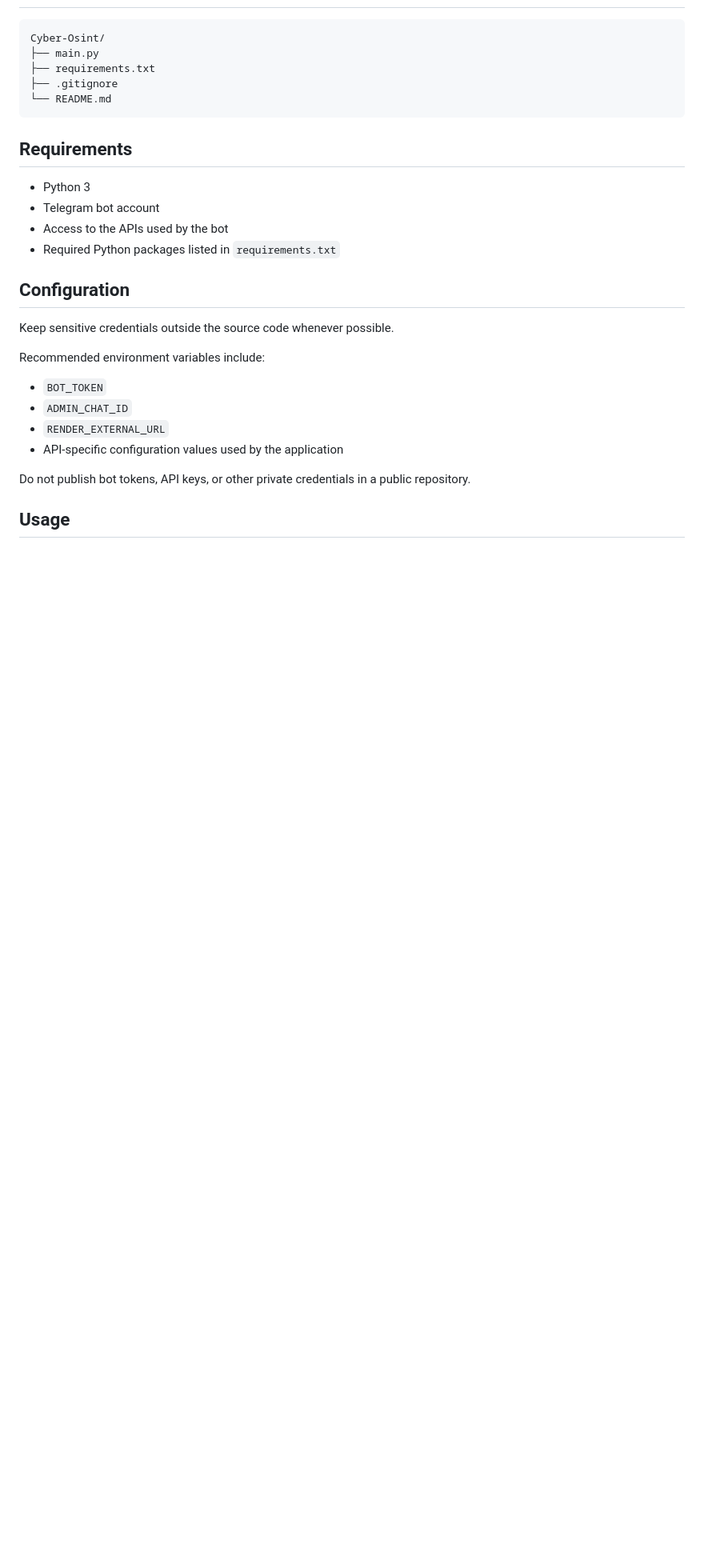
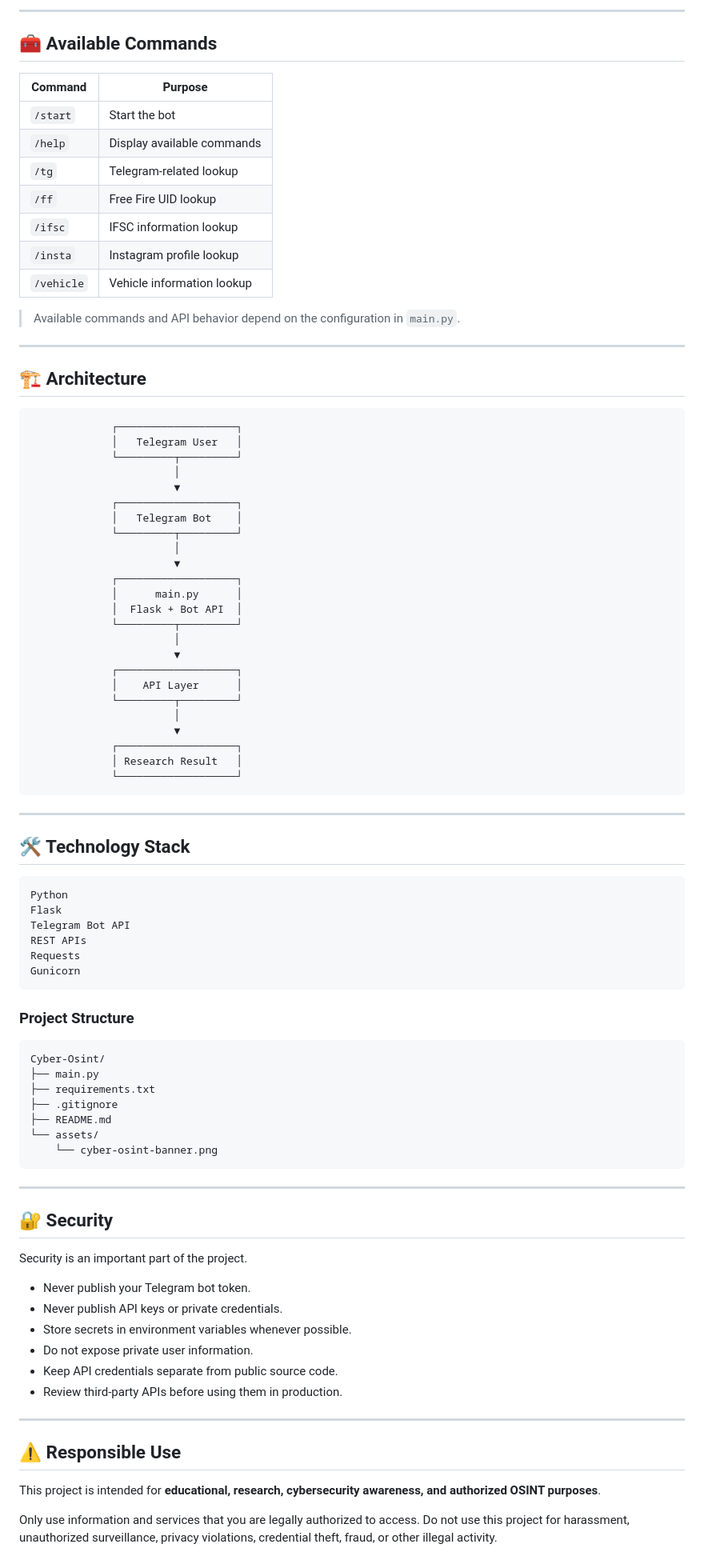
Before and after one commit to Blacktwisterworld/Cyber-Osint, a Markdown page: README.md, the part around one of its changes. Shown at 80% size. Drawn GitHub-style; blank space fills up the shorter version.

````diff
--- a/README.md
+++ b/README.md
@@ -33,30 +57,93 @@ Use each command according to the prompts provided by the bot.
+---
+
+## 🧰 Available Commands
+
+| Command | Purpose |
+|---|---|
+| `/start` | Start the bot |
+| `/help` | Display available commands |
+| `/tg` | Telegram-related lookup |
+| `/ff` | Free Fire UID lookup |
+| `/ifsc` | IFSC information lookup |
+| `/insta` | Instagram profile lookup |
+| `/vehicle` | Vehicle information lookup |
+
+> Available commands and API behavior depend on the configuration in `main.py`.
+
+---
+
+## 🏗️ Architecture
+
+```text
+             ┌───────────────────┐
+             │   Telegram User   │
+             └─────────┬─────────┘
+                       │
+                       ▼
+             ┌───────────────────┐
+             │   Telegram Bot    │
+             └─────────┬─────────┘
+                       │
+                       ▼
+             ┌───────────────────┐
+             │      main.py      │
+             │  Flask + Bot API  │
+             └─────────┬─────────┘
+                       │
+                       ▼
+             ┌───────────────────┐
+             │    API Layer      │
+             └─────────┬─────────┘
+                       │
+                       ▼
+             ┌───────────────────┐
+             │ Research Result   │
+             └───────────────────┘
+```
+
+---
+
+## 🛠️ Technology Stack
+
+```text
+Python
+Flask
+Telegram Bot API
+REST APIs
+Requests
+Gunicorn
+```
+
+### Project Structure
+
+```text
 Cyber-Osint/
 ├── main.py
 ├── requirements.txt
 ├── .gitignore
-└── README.md
+├── README.md
+└── assets/
+    └── cyber-osint-banner.png
 ```
 
-## Requirements
+---
 
--   Python 3
--   Telegram bot account
--   Access to the APIs used by the bot
--   Required Python packages listed in `requirements.txt`
+## 🔐 Security
 
-## Configuration
+Security is an important part of the project.
 
-Keep sensitive credentials outside the source code whenever possible.
+- Never publish your Telegram bot token.
+- Never publish API keys or private credentials.
+- Store secrets in environment variables whenever possible.
+- Do not expose private user information.
+- Keep API credentials separate from public source code.
+- Review third-party APIs before using them in production.
 
-Recommended environment variables include:
+---
 
--   `BOT_TOKEN`
--   `ADMIN_CHAT_ID`
--   `RENDER_EXTERNAL_URL`
--   API-specific configuration values used by the application
+## ⚠️ Responsible Use
 
-Do not publish bot tokens, API keys, or other private credentials in a
-public repository.
+This project is intended for **educational, research, cybersecurity awareness, and authorized OSINT purposes**.
 
-## Usage
+Only use information and services that you are legally authorized to access. Do not use this project for harassment, unauthorized surveillance, privacy violations, credential theft, fraud, or other illegal activity.
 
````
Also changed, not shown: other parts of README.md (+102 -71 lines).
